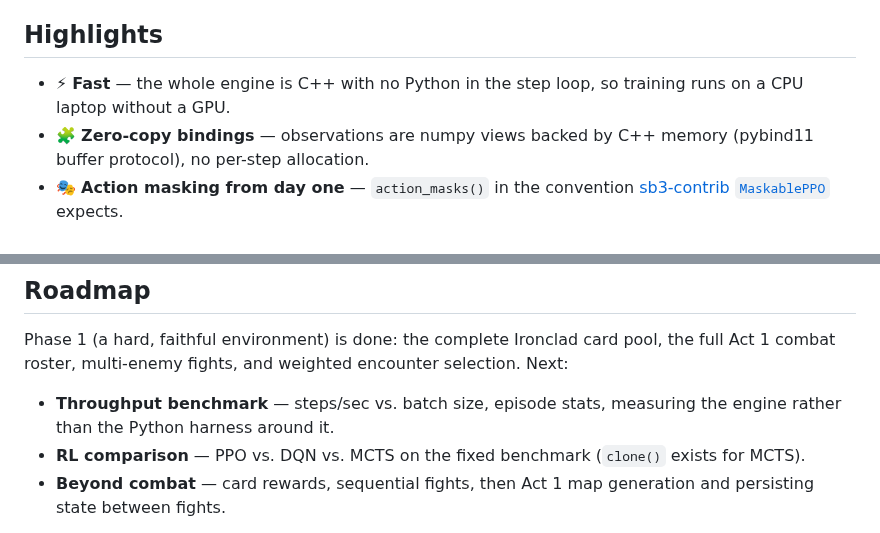
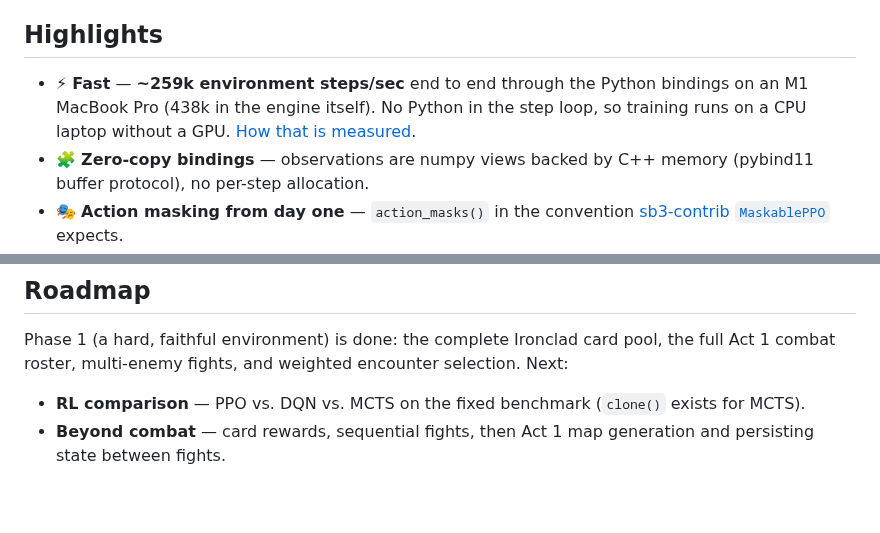
Before and after one commit to rob-pitkin/mini-spire, a Markdown page: README.md, 2 parts joined by grey strips. GitHub-like rendering; blank space fills up the shorter version.

```diff
--- a/README.md
+++ b/README.md
@@ -25,8 +25,10 @@ rather than transcribed, so the recording re-renders identically.</sub>
 
 ## Highlights
 
-- ⚡ **Fast** — the whole engine is C++ with no Python in the step loop, so
-  training runs on a CPU laptop without a GPU.
+- ⚡ **Fast** — **~259k environment steps/sec** end to end through the Python
+  bindings on an M1 MacBook Pro (438k in the engine itself). No Python in the
+  step loop, so training runs on a CPU laptop without a GPU.
+  [How that is measured](benchmarks/README.md).
 - 🧩 **Zero-copy bindings** — observations are numpy views backed by C++ memory
   (pybind11 buffer protocol), no per-step allocation.
 - 🎭 **Action masking from day one** — `action_masks()` in the convention
@@ -280,8 +282,6 @@ Phase 1 (a hard, faithful environment) is done: the complete Ironclad card pool,
 the full Act 1 combat roster, multi-enemy fights, and weighted encounter
 selection. Next:
 
-- **Throughput benchmark** — steps/sec vs. batch size, episode stats, measuring
-  the engine rather than the Python harness around it.
 - **RL comparison** — PPO vs. DQN vs. MCTS on the fixed benchmark (`clone()`
   exists for MCTS).
 - **Beyond combat** — card rewards, sequential fights, then Act 1 map generation
```
Also changed, not shown: CHANGELOG.md (+9 -3 lines), benchmarks/README.md (+18 -8 lines), assets/throughput.png (added), 4 other files.
